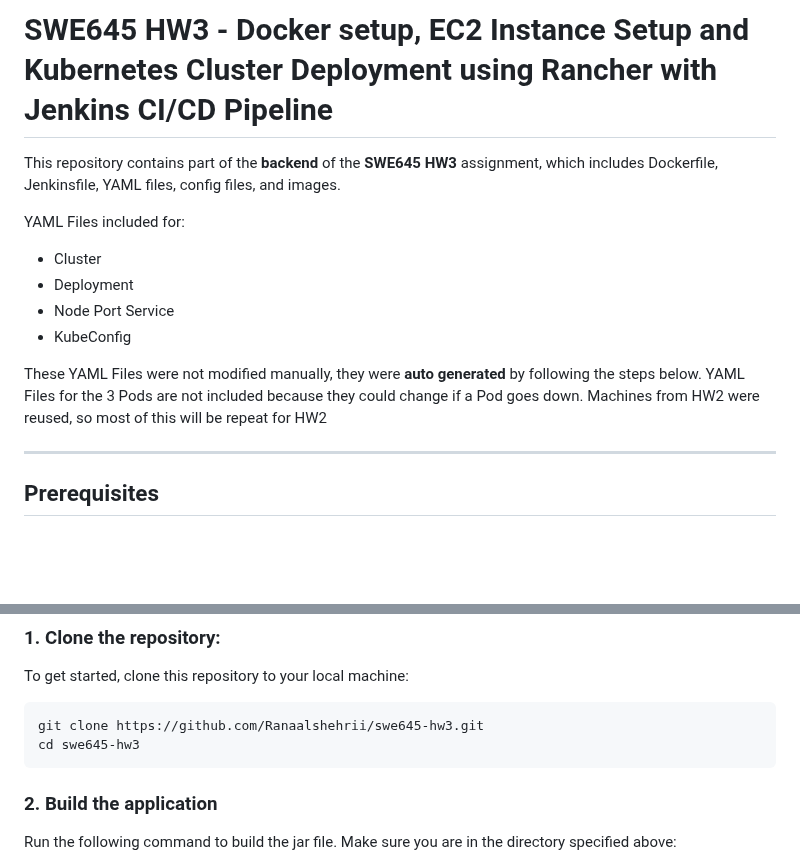
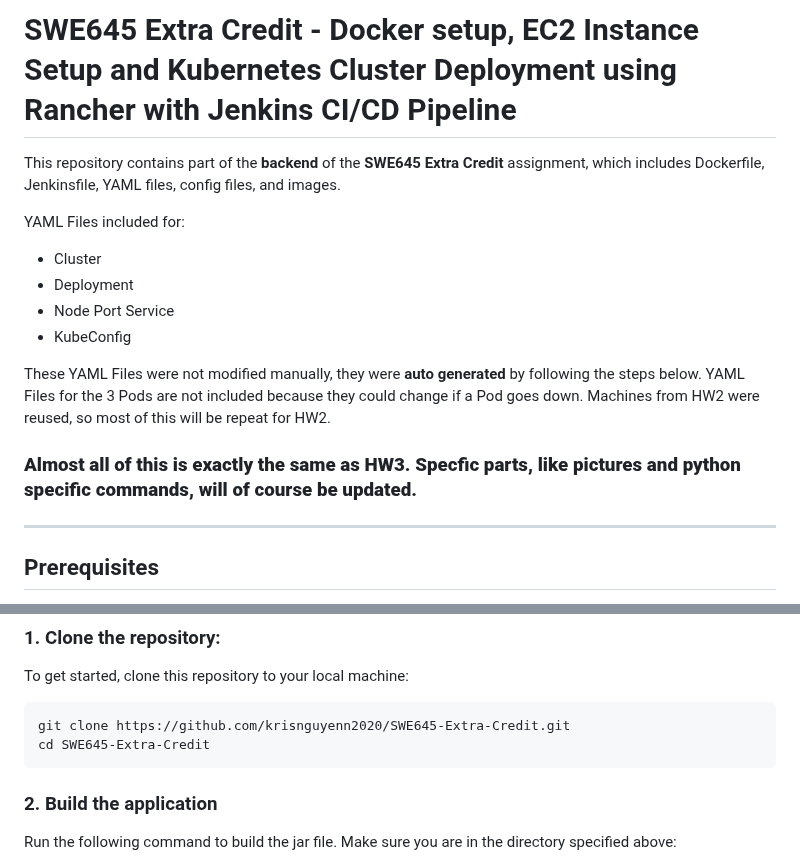
Before and after one commit to krisnguyenn2020/SWE645-Extra-Credit, a Markdown page: README.md, 2 parts joined by grey strips. Drawn GitHub-style; blank space fills up the shorter version.

Commit message:
Small README Changes

````diff
--- a/README.md
+++ b/README.md
@@ -1,6 +1,6 @@
-# SWE645 HW3 - Docker setup, EC2 Instance Setup and Kubernetes Cluster Deployment using Rancher with Jenkins CI/CD Pipeline
+# SWE645 Extra Credit - Docker setup, EC2 Instance Setup and Kubernetes Cluster Deployment using Rancher with Jenkins CI/CD Pipeline
 
-This repository contains part of the **backend** of the **SWE645 HW3** assignment, which includes Dockerfile, Jenkinsfile, YAML files, config files, and images.
+This repository contains part of the **backend** of the **SWE645 Extra Credit** assignment, which includes Dockerfile, Jenkinsfile, YAML files, config files, and images.
 
 YAML Files included for:
 - Cluster
@@ -8,7 +8,9 @@ YAML Files included for:
 - Node Port Service
 - KubeConfig
 
-These YAML Files were not modified manually, they were **auto generated** by following the steps below. YAML Files for the 3 Pods are not included because they could change if a Pod goes down. Machines from HW2 were reused, so most of this will be repeat for HW2
+These YAML Files were not modified manually, they were **auto generated** by following the steps below. YAML Files for the 3 Pods are not included because they could change if a Pod goes down. Machines from HW2 were reused, so most of this will be repeat for HW2.
+
+### **Almost all of this is exactly the same as HW3. Specfic parts, like pictures and python specific commands, will of course be updated.**
 
 ---
 
@@ -31,8 +33,8 @@ Make sure the following tools are installed:
 ### 1. Clone the repository:
 To get started, clone this repository to your local machine:
 ```
-git clone https://github.com/Ranaalshehrii/swe645-hw3.git
-cd swe645-hw3
+git clone https://github.com/krisnguyenn2020/SWE645-Extra-Credit.git
+cd SWE645-Extra-Credit
 ```
 
 ### 2. Build the application
````
